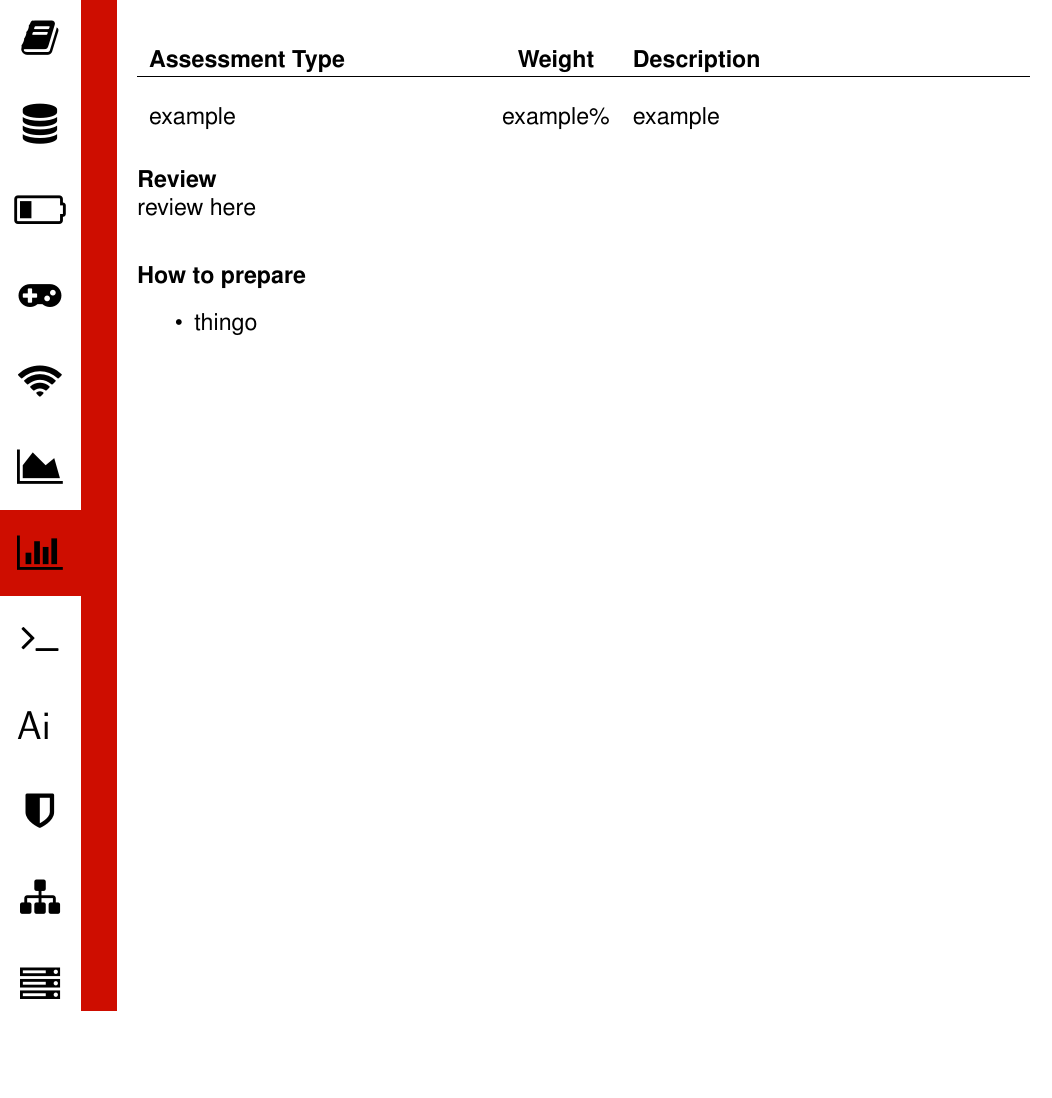
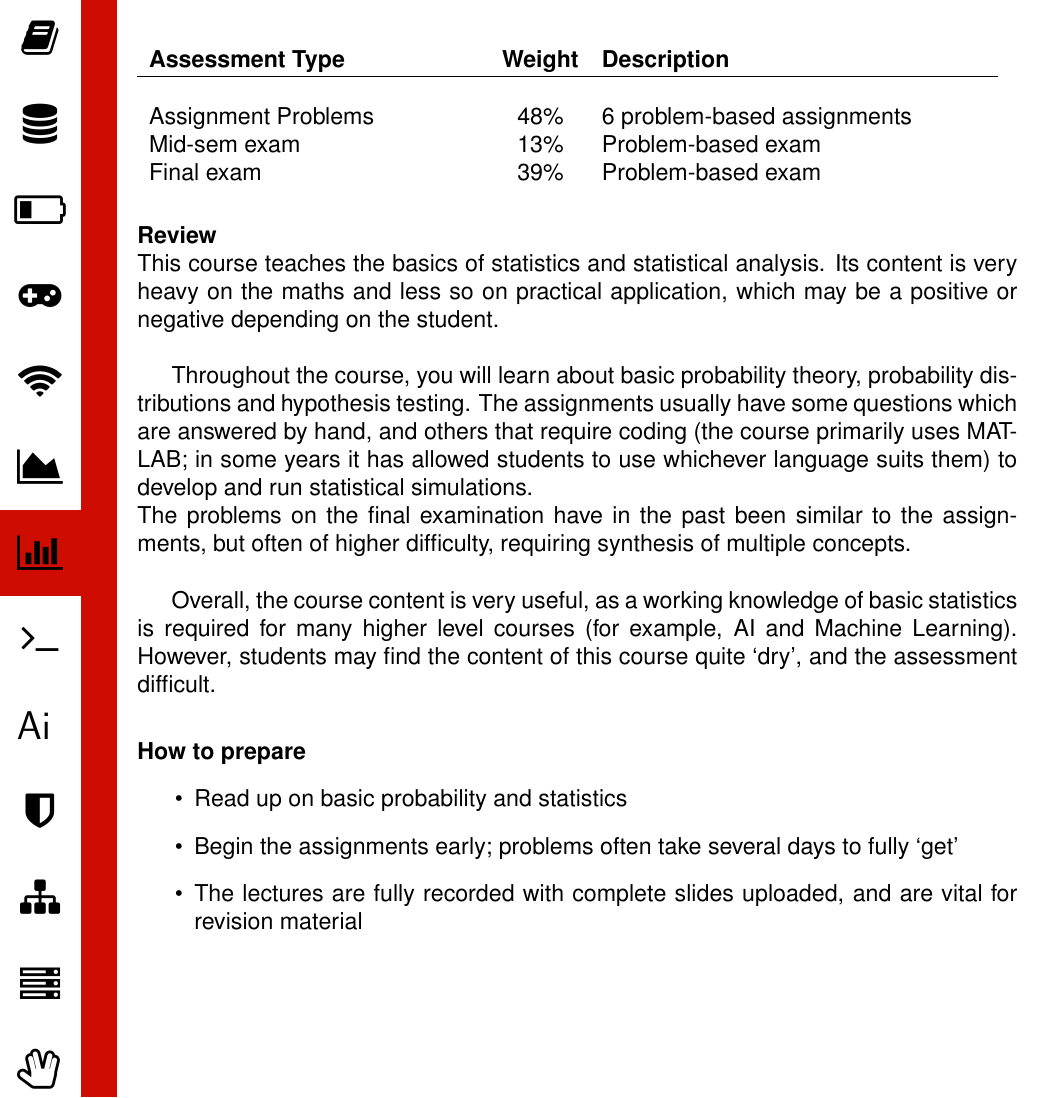
Before and after one commit to UQComputingSociety/subject-guide, a LaTeX document (tex/main.tex, which reads tex/courses/subjects/STAT2203.tex): part of page 52 of 76, cut so that both start at the same text, the shorter picture padded with empty space. Compiled offline with pdfLaTeX.

Commit message:
Add STAT2203 review

```diff
--- a/tex/courses/subjects/STAT2203.tex
+++ b/tex/courses/subjects/STAT2203.tex
@@ -2,16 +2,27 @@
 \courseTemplate[
 code = {STAT2203},
 title = {Probability Models and Data Analysis for Engineering},
-score = {4},
+score = {3},
 prereq = {MATH1051},
 contact = {3L, 1T, 1P},
 coordinator = {Dr Thomas Taimre (t.taimre@uq.edu.au)},
 assessment = {
-example & example\% & example \\
+Assignment Problems & 48\% & 6 problem-based assignments \\
+Mid-sem exam & 13\% & Problem-based exam \\
+Final exam & 39\% & Problem-based exam \\
 },
 review = {
-    review here
+    This course teaches the basics of statistics and statistical analysis. Its content is very heavy on the maths and less so on practical application, which may be a positive or negative depending on the student. \\
+
+    Throughout the course, you will learn about basic probability theory, probability distributions and hypothesis testing. The assignments usually have some questions which are answered by hand, and others that require coding (the course primarily uses MATLAB; in some years it has allowed students to use whichever language suits them) to develop and run statistical simulations.\\
+	The problems on the final examination have in the past been similar to the assignments, but often of higher difficulty, requiring synthesis of multiple concepts.\\
+
+	Overall, the course content is very useful, as a working knowledge of basic statistics is required for many higher level courses (for example, AI and Machine Learning). However, students may find the content of this course quite `dry', and the assessment difficult.
 },
 preparation = {
-    \item thingo
+    \item Read up on basic probability and statistics
+
+    \item Begin the assignments early; problems often take several days to fully `get'
+
+    \item The lectures are fully recorded with complete slides uploaded, and are vital for revision material
 }]{}
```
